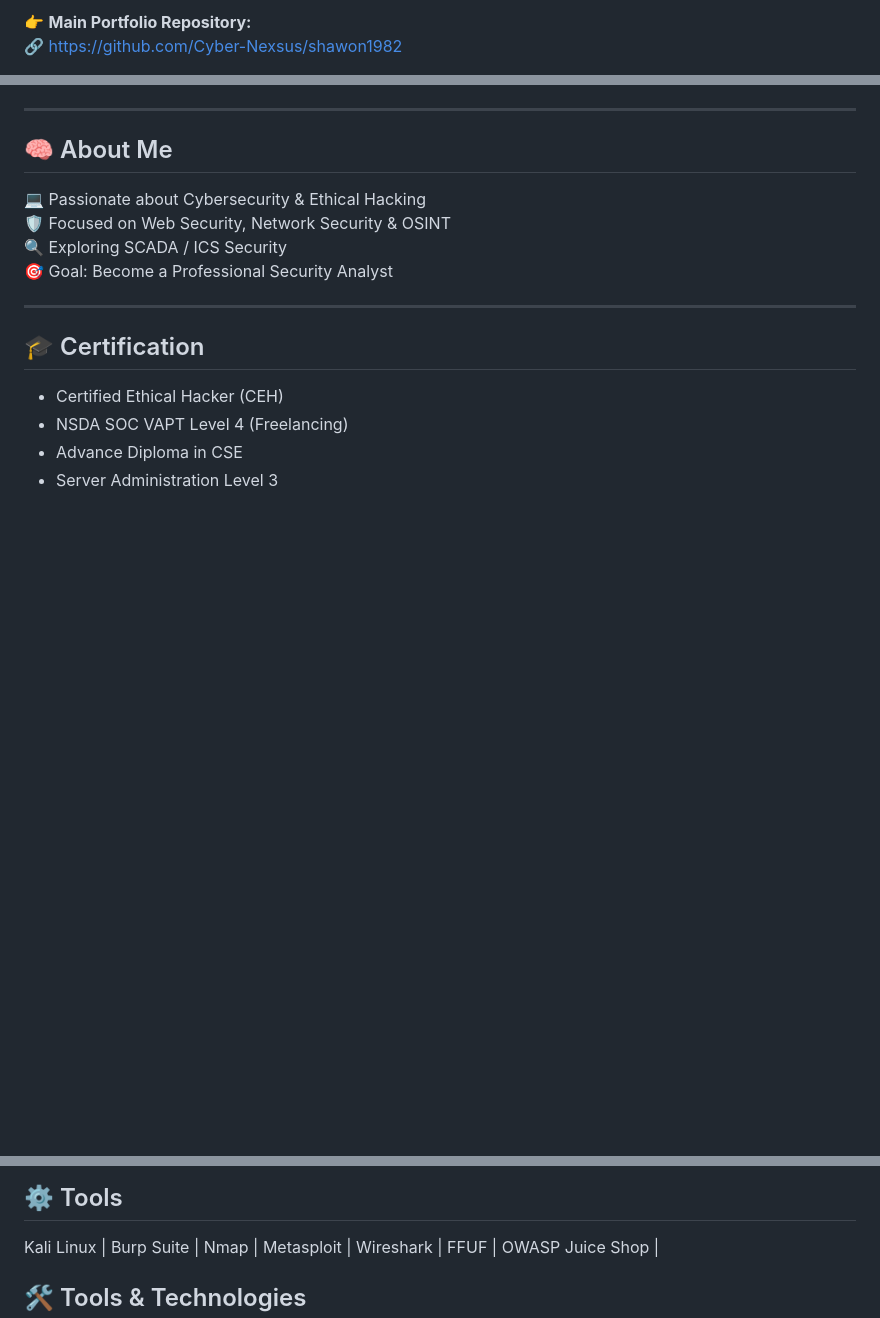
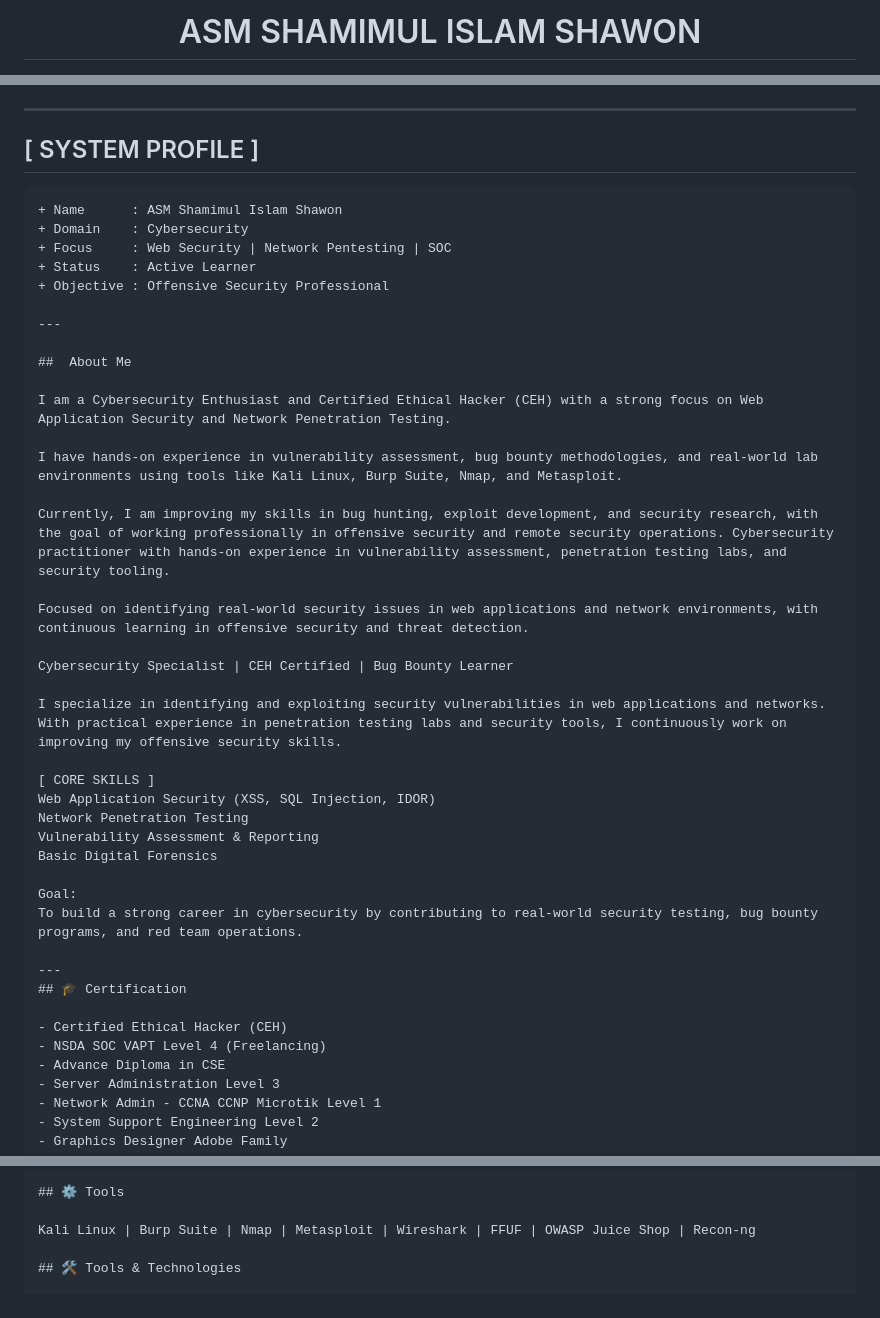
Before and after one commit to Cyber-Nexsus/Cyber-Nexsus, a Markdown page: README.md, 3 parts joined by grey strips. Rendered like a GitHub page; blank space fills up the shorter version.

Commit message:
Revise README with detailed cybersecurity profile
Updated the README to reflect a more detailed profile and skills in cybersecurity, including a new section for 'SYSTEM PROFILE' and expanded information about experience and goals.

````diff
--- a/README.md
+++ b/README.md
@@ -2,5 +4,4 @@
 
-👉 **Main Portfolio Repository:**
-🔗 https://github.com/Cyber-Nexsus/shawon1982
+<h1 align="center">ASM SHAMIMUL ISLAM SHAWON</h1>
 
 <p align="center">
@@ -22,12 +16,39 @@
 
 ---
 
-## 🧠 About Me
+## [ SYSTEM PROFILE ]
 
-💻 Passionate about Cybersecurity & Ethical Hacking
-🛡️ Focused on Web Security, Network Security & OSINT
-🔍 Exploring SCADA / ICS Security
-🎯 Goal: Become a Professional Security Analyst
+```diff
++ Name      : ASM Shamimul Islam Shawon
++ Domain    : Cybersecurity
++ Focus     : Web Security | Network Pentesting | SOC
++ Status    : Active Learner
++ Objective : Offensive Security Professional
+
+---
+
+##  About Me
+
+I am a Cybersecurity Enthusiast and Certified Ethical Hacker (CEH) with a strong focus on Web Application Security and Network Penetration Testing.
+
+I have hands-on experience in vulnerability assessment, bug bounty methodologies, and real-world lab environments using tools like Kali Linux, Burp Suite, Nmap, and Metasploit.
+
+Currently, I am improving my skills in bug hunting, exploit development, and security research, with the goal of working professionally in offensive security and remote security operations. Cybersecurity practitioner with hands-on experience in vulnerability assessment, penetration testing labs, and security tooling.
+
+Focused on identifying real-world security issues in web applications and network environments, with continuous learning in offensive security and threat detection.
+
+Cybersecurity Specialist | CEH Certified | Bug Bounty Learner
+
+I specialize in identifying and exploiting security vulnerabilities in web applications and networks. With practical experience in penetration testing labs and security tools, I continuously work on improving my offensive security skills.
+
+[ CORE SKILLS ]
+Web Application Security (XSS, SQL Injection, IDOR)
+Network Penetration Testing
+Vulnerability Assessment & Reporting
+Basic Digital Forensics
+
+Goal:
+To build a strong career in cybersecurity by contributing to real-world security testing, bug bounty programs, and red team operations.
 
 ---
 ## 🎓 Certification
@@ -49,7 +70,7 @@
 
 ## ⚙️ Tools
 
-Kali Linux | Burp Suite | Nmap | Metasploit | Wireshark | FFUF | OWASP Juice Shop |
+Kali Linux | Burp Suite | Nmap | Metasploit | Wireshark | FFUF | OWASP Juice Shop | Recon-ng
 
 ## 🛠️ Tools & Technologies
 
````
Also changed, not shown: other parts of README.md (+7 -12 lines).
